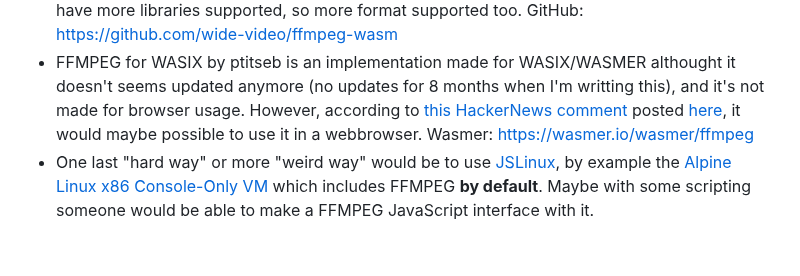
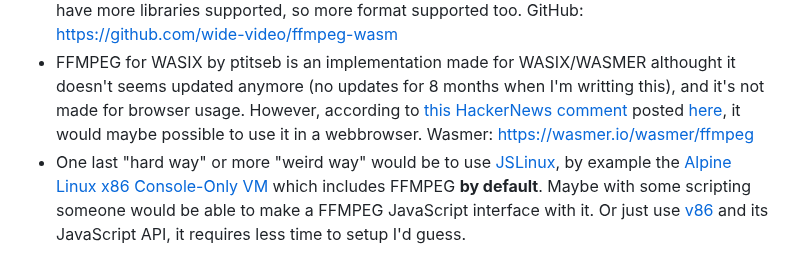
Before and after one commit to HGStyle/ffmpeg-online, a Markdown page: README.md, the part around the change. Rendered like a GitHub page.

Commit message:
Update README.md
Add annother way

```diff
--- a/README.md
+++ b/README.md
@@ -38,4 +38,4 @@ can be explored for more optimizations or simply alternatives:
 - FFMPEG-WASM by wide-video is annother implementation that I discovered that seems to have more libraries supported, so more format supported too. GitHub: https://github.com/wide-video/ffmpeg-wasm
 - FFMPEG for WASIX by ptitseb is an implementation made for WASIX/WASMER althought it doesn't seems updated anymore (no updates for 8 months when I'm writting this), and it's not made for
   browser usage. However, according to [this HackerNews comment](https://news.ycombinator.com/item?id=37892961) posted [here](https://news.ycombinator.com/item?id=37891518), it would maybe possible to use it in a webbrowser. Wasmer: https://wasmer.io/wasmer/ffmpeg
-- One last "hard way" or more "weird way" would be to use [JSLinux](https://bellard.org/jslinux/), by example the [Alpine Linux x86 Console-Only VM](https://bellard.org/jslinux/vm.html?url=alpine-x86.cfg&mem=192) which includes FFMPEG **by default**. Maybe with some scripting someone would be able to make a FFMPEG JavaScript interface with it.
+- One last "hard way" or more "weird way" would be to use [JSLinux](https://bellard.org/jslinux/), by example the [Alpine Linux x86 Console-Only VM](https://bellard.org/jslinux/vm.html?url=alpine-x86.cfg&mem=192) which includes FFMPEG **by default**. Maybe with some scripting someone would be able to make a FFMPEG JavaScript interface with it. Or just use [v86](https://github.com/copy/v86) and its JavaScript API, it requires less time to setup I'd guess.
```
